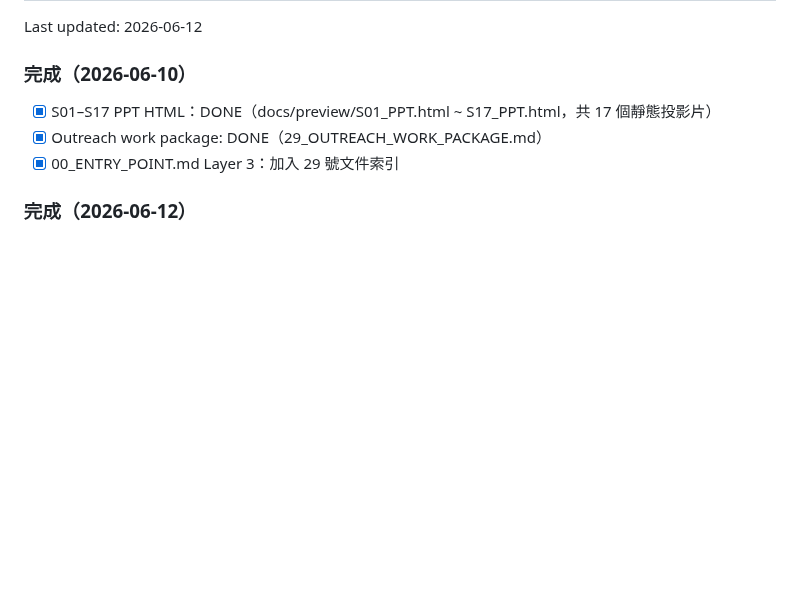
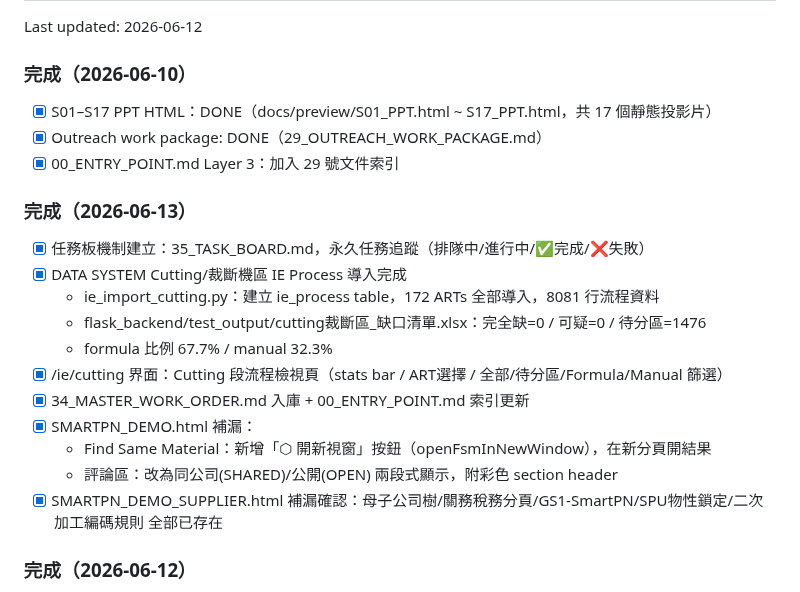
Before and after one commit to nethinetkimo01-afk/smartpn-atlas-core, a Markdown page: 00_HANDOFF/21_CURRENT_STATUS.md, the part around one of its changes. Drawn GitHub-style; blank space fills up the shorter version.

Commit message:
board: 任務板建立 + Task 012 21_CURRENT_STATUS.md ✅完成
- 35_TASK_BOARD.md: 新建任務板，登記 013 項任務全部補上狀態
- 21_CURRENT_STATUS.md: 更新至 2026-06-13，記錄今日全部進展

Co-Authored-By: Claude Sonnet 4.6 <noreply@anthropic.com>

```diff
--- a/00_HANDOFF/21_CURRENT_STATUS.md
+++ b/00_HANDOFF/21_CURRENT_STATUS.md
@@ -144,6 +144,19 @@ Last updated: 2026-06-12
 - [x] Outreach work package: DONE（29_OUTREACH_WORK_PACKAGE.md）
 - [x] 00_ENTRY_POINT.md Layer 3：加入 29 號文件索引
 
+### 完成（2026-06-13）
+- [x] 任務板機制建立：35_TASK_BOARD.md，永久任務追蹤（排隊中/進行中/✅完成/❌失敗）
+- [x] DATA SYSTEM Cutting/裁斷機區 IE Process 導入完成
+  - ie_import_cutting.py：建立 ie_process table，172 ARTs 全部導入，8081 行流程資料
+  - flask_backend/test_output/cutting裁斷區_缺口清單.xlsx：完全缺=0 / 可疑=0 / 待分區=1476
+  - formula 比例 67.7% / manual 32.3%
+- [x] /ie/cutting 界面：Cutting 段流程檢視頁（stats bar / ART選擇 / 全部/待分區/Formula/Manual 篩選）
+- [x] 34_MASTER_WORK_ORDER.md 入庫 + 00_ENTRY_POINT.md 索引更新
+- [x] SMARTPN_DEMO.html 補漏：
+  - Find Same Material：新增「⬡ 開新視窗」按鈕（openFsmInNewWindow），在新分頁開結果
+  - 評論區：改為同公司(SHARED)/公開(OPEN) 兩段式顯示，附彩色 section header
+- [x] SMARTPN_DEMO_SUPPLIER.html 補漏確認：母子公司樹/關務稅務分頁/GS1-SmartPN/SPU物性鎖定/二次加工編碼規則 全部已存在
+
 ### 完成（2026-06-12）
 - [x] 31_DEMO_INTERFACE_SPEC_v1.md：Jim 確認版（8問答覆）入庫，取代 30 號草稿。唯一 Demo 開發依據。
 - [x] 33_DEMO_SPEC_v1_2_ADDENDUM.md：v1.2 增補確認版入庫。Boss BI 8 KPIs、誰看過我的材料隱私分級、角色測試項目全部採納。
```
Also changed, not shown: other parts of 00_HANDOFF/21_CURRENT_STATUS.md (+1 -1 lines), 00_HANDOFF/35_TASK_BOARD.md (added, +44 -0 lines).
